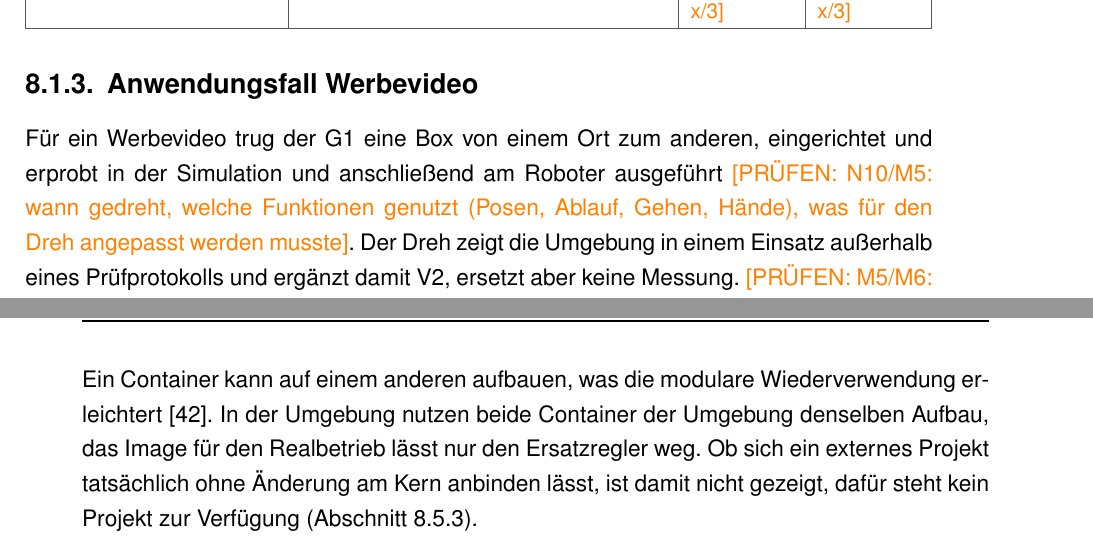
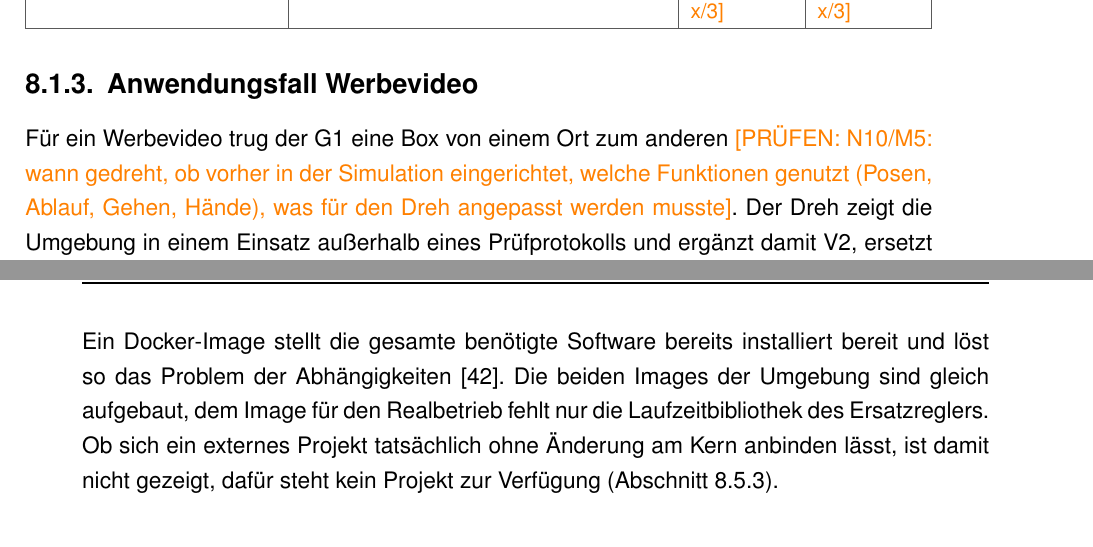
Before and after one commit to NilsMeier1812/Bachelorarbeit, a LaTeX document (main.tex, which reads Kapitel/08_Evaluation.tex): two parts of pages 70 and 77 of 95, joined at a grey line, cut so that both start at the same text. Compiled offline with pdfLaTeX.

Commit message:
Kap. 8: Werbevideo, Docker-Satz (Boettiger2015.06) und Tabelle modularer Aufbau präzisiert
Co-Authored-By: Claude Opus 5.5 <noreply@anthropic.com>
Claude-Session: https://claude.ai/code/session_01VrGzNTeqbHb7V9ApBdjWVK

```diff
--- a/Kapitel/08_Evaluation.tex
+++ b/Kapitel/08_Evaluation.tex
@@ -131,7 +131,7 @@ Ein Kriterium unterscheidet sich bewusst: Nach dem Not-Halt bleibt der Roboter s
 \subsection{Anwendungsfall Werbevideo}
 \label{sec:eval_video}
 % V3, sparsam (Betreuerin 23.11.): ein Absatz, höchstens ein Standbild, kein Hauptnachweis. Angaben fehlen (Kap. 5 N10, Kap. 8 M5).
-Für ein Werbevideo trug der G1 eine Box von einem Ort zum anderen, eingerichtet und erprobt in der Simulation und anschließend am Roboter ausgeführt \pruefen{N10/M5: wann gedreht, welche Funktionen genutzt (Posen, Ablauf, Gehen, Hände), was für den Dreh angepasst werden musste}.
+Für ein Werbevideo trug der G1 eine Box von einem Ort zum anderen \pruefen{N10/M5: wann gedreht, ob vorher in der Simulation eingerichtet, welche Funktionen genutzt (Posen, Ablauf, Gehen, Hände), was für den Dreh angepasst werden musste}.
 Der Dreh zeigt die Umgebung in einem Einsatz außerhalb eines Prüfprotokolls und ergänzt damit V2, ersetzt aber keine Messung.
 \pruefen{M5/M6: Standbild aus dem Video als Abbildung, ggf. mit QR-Code auf das Video}
 
@@ -409,8 +409,8 @@ Tabelle~\ref{tab:modular} fasst den Aufbau am Code-Stand zusammen.
 %     docker/Dockerfile.real Kopf („Basis = Dockerfile.sim MINUS onnxruntime (loco_sim laeuft nur in der Sim)“).
 %     Andockpunkte: Kap. 6 tab:andockpunkte (Stand 6a40e47). Zusatz-Compose-Dateien gpu/nvidia/ps4 als Überlagerungen nicht als eigene Einheit gezählt.
 
-Ein Container kann auf einem anderen aufbauen, was die modulare Wiederverwendung erleichtert \cite{Boettiger2015}\ev{Boettiger2015.11}.
-In der Umgebung nutzen beide Container der Umgebung denselben Aufbau, das Image für den Realbetrieb lässt nur den Ersatzregler weg.
+Ein Docker-Image stellt die gesamte benötigte Software bereits installiert bereit und löst so das Problem der Abhängigkeiten \cite{Boettiger2015}\ev{Boettiger2015.06}.
+Die beiden Images der Umgebung sind gleich aufgebaut, dem Image für den Realbetrieb fehlt nur die Laufzeitbibliothek des Ersatzreglers.
 Ob sich ein externes Projekt tatsächlich ohne Änderung am Kern anbinden lässt, ist damit nicht gezeigt, dafür steht kein Projekt zur Verfügung (Abschnitt~\ref{sec:limitierungen}).
 
 % ======================================================================
```
Also changed, not shown: Kapitel/08_Evaluation.tex (4 more changed lines).
